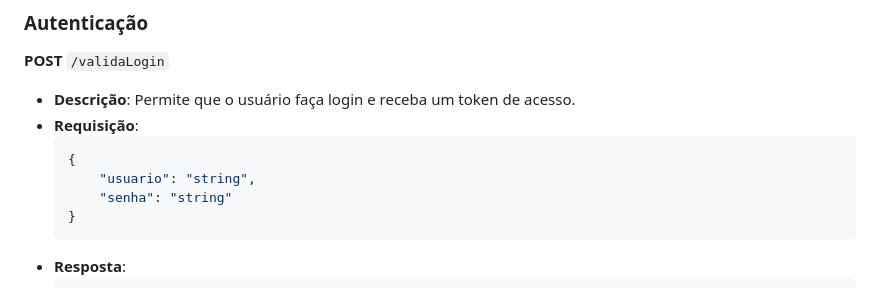
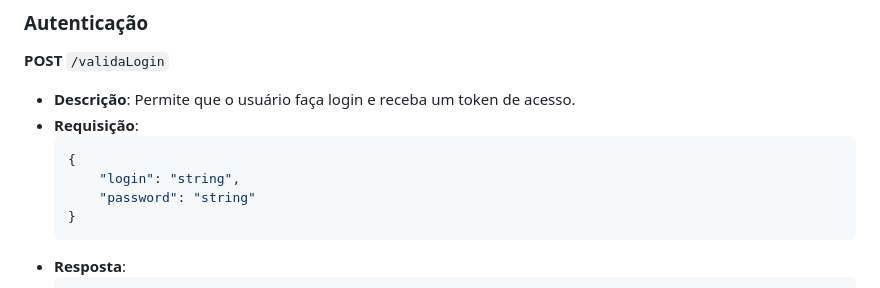
Before and after one commit to Sardemberg/web-2-exercise, a Markdown page: README.md, the part around the change. Drawn GitHub-style.

````diff
--- a/README.md
+++ b/README.md
@@ -33,8 +33,8 @@ Esta API permite o gerenciamento de salas laboratoriais, oferecendo funcionalida
 - **Requisição**:
   ```json
   {
-      "usuario": "string",
-      "senha": "string"
+      "login": "string",
+      "password": "string"
   }
   ```
 - **Resposta**:
````
